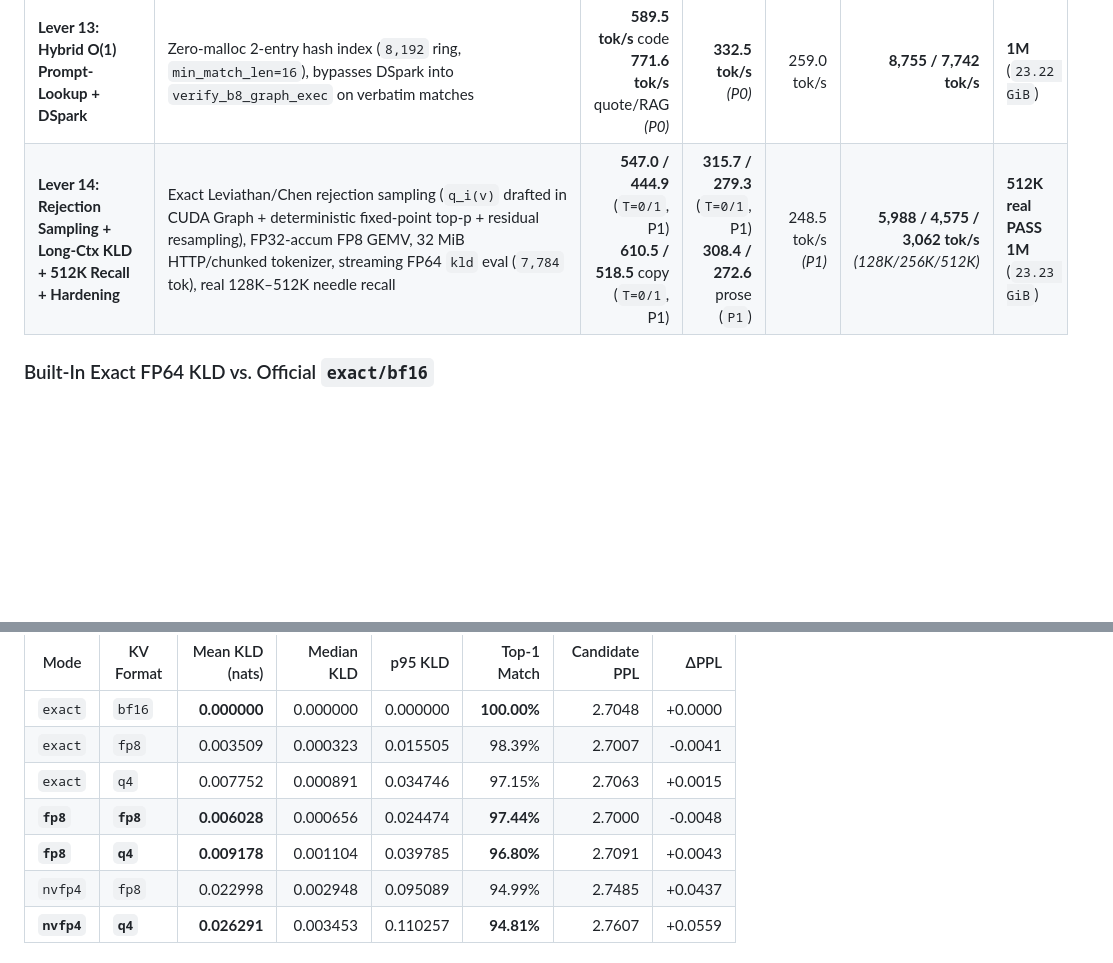
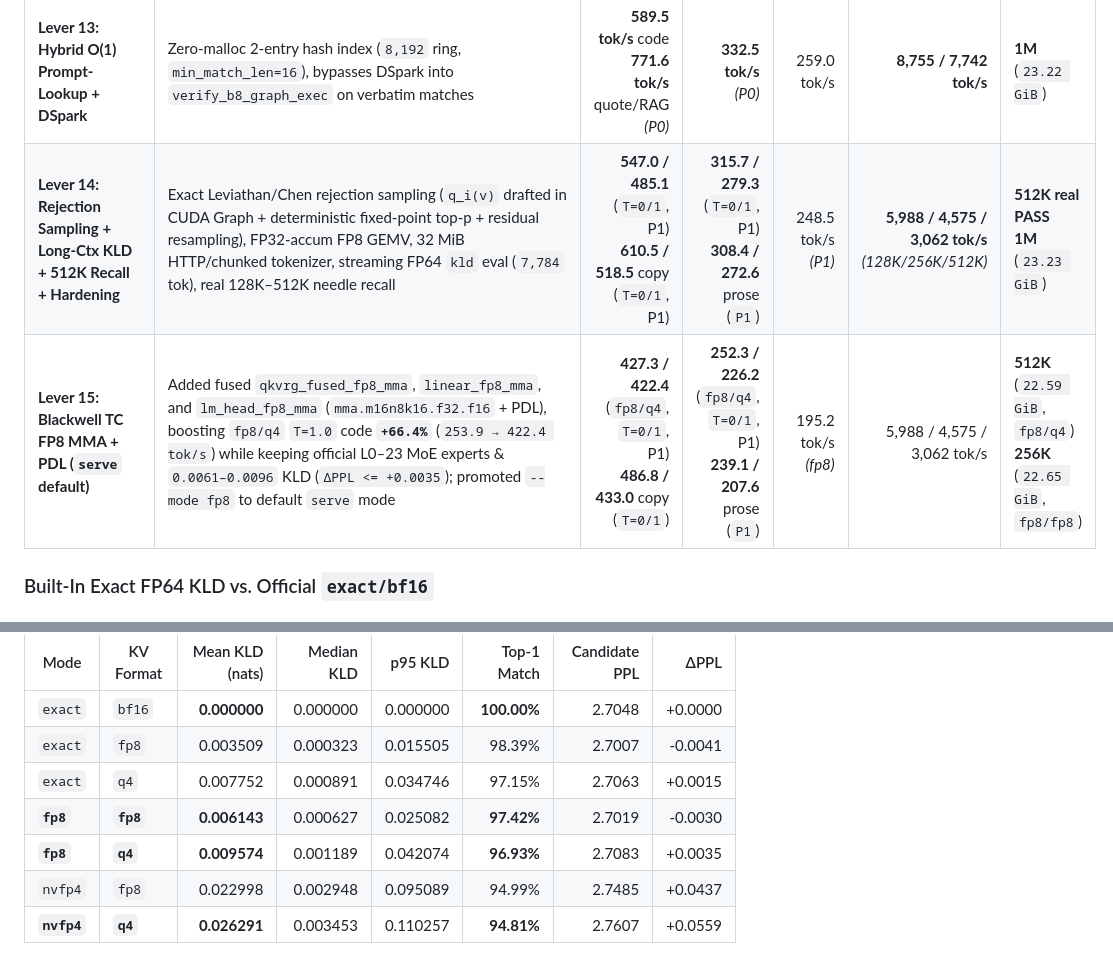
Before and after one commit to Sh1d0w/squid5090, a Markdown page: LEARNINGS.md, 2 parts joined by grey strips. GitHub-like rendering; blank space fills up the shorter version.

```diff
--- a/LEARNINGS.md
+++ b/LEARNINGS.md
@@ -21,7 +21,8 @@ Complete consolidated engineering reference for `squid5090`: roofline analysis,
 | **Lever 11: `B=2048` WGEMM + 2D-Tiled Short Conv** | Multi-stage `cp.async` `128×128×64` grouped MoE GEMM + 576-CTA 4-tap FIR sconv (`-42.9 ms/chunk`) | 585.9 tok/s | **332.5 tok/s** | 259.0–262.8 tok/s | **8,755 / 7,742 tok/s** *(9,181 chunk peak)* | **1M** (`23.22 GiB`) |
 | **Lever 12: Runtime-Gated Fisher-LDA `--ablation`** | 1.8 MB gated projection fused into decode & prefill inside single `VRAMArena` | **541.1 tok/s** *(ablated)* | **332.5 tok/s** *(0 diff 53/53)* | 259.0 tok/s | 8,755 / 7,742 tok/s | **1M** (`23.22 GiB`) |
 | **Lever 13: Hybrid O(1) Prompt-Lookup + DSpark** | Zero-malloc 2-entry hash index (`8,192` ring, `min_match_len=16`), bypasses DSpark into `verify_b8_graph_exec` on verbatim matches | **589.5 tok/s** code<br>**771.6 tok/s** quote/RAG *(P0)* | **332.5 tok/s** *(P0)* | 259.0 tok/s | **8,755 / 7,742 tok/s** | **1M** (`23.22 GiB`) |
-| **Lever 14: Rejection Sampling + Long-Ctx KLD + 512K Recall + Hardening** | Exact Leviathan/Chen rejection sampling (`q_i(v)` drafted in CUDA Graph + deterministic fixed-point top-p + residual resampling), FP32-accum FP8 GEMV, 32 MiB HTTP/chunked tokenizer, streaming FP64 `kld` eval (`7,784` tok), real 128K–512K needle recall | **547.0 / 444.9** (`T=0/1`, P1)<br>**610.5 / 518.5** copy (`T=0/1`, P1) | **315.7 / 279.3** (`T=0/1`, P1)<br>**308.4 / 272.6** prose (`P1`) | 248.5 tok/s *(P1)* | **5,988 / 4,575 / 3,062 tok/s** *(128K/256K/512K)* | **512K real PASS**<br>**1M** (`23.23 GiB`) |
+| **Lever 14: Rejection Sampling + Long-Ctx KLD + 512K Recall + Hardening** | Exact Leviathan/Chen rejection sampling (`q_i(v)` drafted in CUDA Graph + deterministic fixed-point top-p + residual resampling), FP32-accum FP8 GEMV, 32 MiB HTTP/chunked tokenizer, streaming FP64 `kld` eval (`7,784` tok), real 128K–512K needle recall | **547.0 / 485.1** (`T=0/1`, P1)<br>**610.5 / 518.5** copy (`T=0/1`, P1) | **315.7 / 279.3** (`T=0/1`, P1)<br>**308.4 / 272.6** prose (`P1`) | 248.5 tok/s *(P1)* | **5,988 / 4,575 / 3,062 tok/s** *(128K/256K/512K)* | **512K real PASS**<br>**1M** (`23.23 GiB`) |
+| **Lever 15: Blackwell TC FP8 MMA + PDL (`serve` default)** | Added fused `qkvrg_fused_fp8_mma`, `linear_fp8_mma`, and `lm_head_fp8_mma` (`mma.m16n8k16.f32.f16` + PDL), boosting `fp8/q4` `T=1.0` code **`+66.4%`** (`253.9 → 422.4 tok/s`) while keeping official L0–23 MoE experts & `0.0061–0.0096` KLD (`ΔPPL <= +0.0035`); promoted `--mode fp8` to default `serve` mode | **427.3 / 422.4** (`fp8/q4`, `T=0/1`, P1)<br>**486.8 / 433.0** copy (`T=0/1`) | **252.3 / 226.2** (`fp8/q4`, `T=0/1`, P1)<br>**239.1 / 207.6** prose (`P1`) | 195.2 tok/s *(fp8)* | 5,988 / 4,575 / 3,062 tok/s | **512K** (`22.59 GiB`, `fp8/q4`)<br>**256K** (`22.65 GiB`, `fp8/fp8`) |
 
 ### Built-In Exact FP64 KLD vs. Official `exact/bf16`
 
@@ -33,8 +34,8 @@ Directly stresses the 8 quantized global KV layers across Python, C++/CUDA, Zig,
 | `exact` | `bf16` | **0.000000** | 0.000000 | 0.000000 | **100.00%** | 2.7048 | +0.0000 |
 | `exact` | `fp8` | 0.003509 | 0.000323 | 0.015505 | 98.39% | 2.7007 | -0.0041 |
 | `exact` | `q4` | 0.007752 | 0.000891 | 0.034746 | 97.15% | 2.7063 | +0.0015 |
-| **`fp8`** | **`fp8`** | **0.006028** | 0.000656 | 0.024474 | **97.44%** | 2.7000 | -0.0048 |
-| **`fp8`** | **`q4`** | **0.009178** | 0.001104 | 0.039785 | **96.80%** | 2.7091 | +0.0043 |
+| **`fp8`** | **`fp8`** | **0.006143** | 0.000627 | 0.025082 | **97.42%** | 2.7019 | -0.0030 |
+| **`fp8`** | **`q4`** | **0.009574** | 0.001189 | 0.042074 | **96.93%** | 2.7083 | +0.0035 |
 | `nvfp4` | `fp8` | 0.022998 | 0.002948 | 0.095089 | 94.99% | 2.7485 | +0.0437 |
 | **`nvfp4`** | **`q4`** | **0.026291** | 0.003453 | 0.110257 | **94.81%** | 2.7607 | +0.0559 |
 
```
Also changed, not shown: README.md (+18 -13 lines), assets/benchmark.png, 5 other files.
